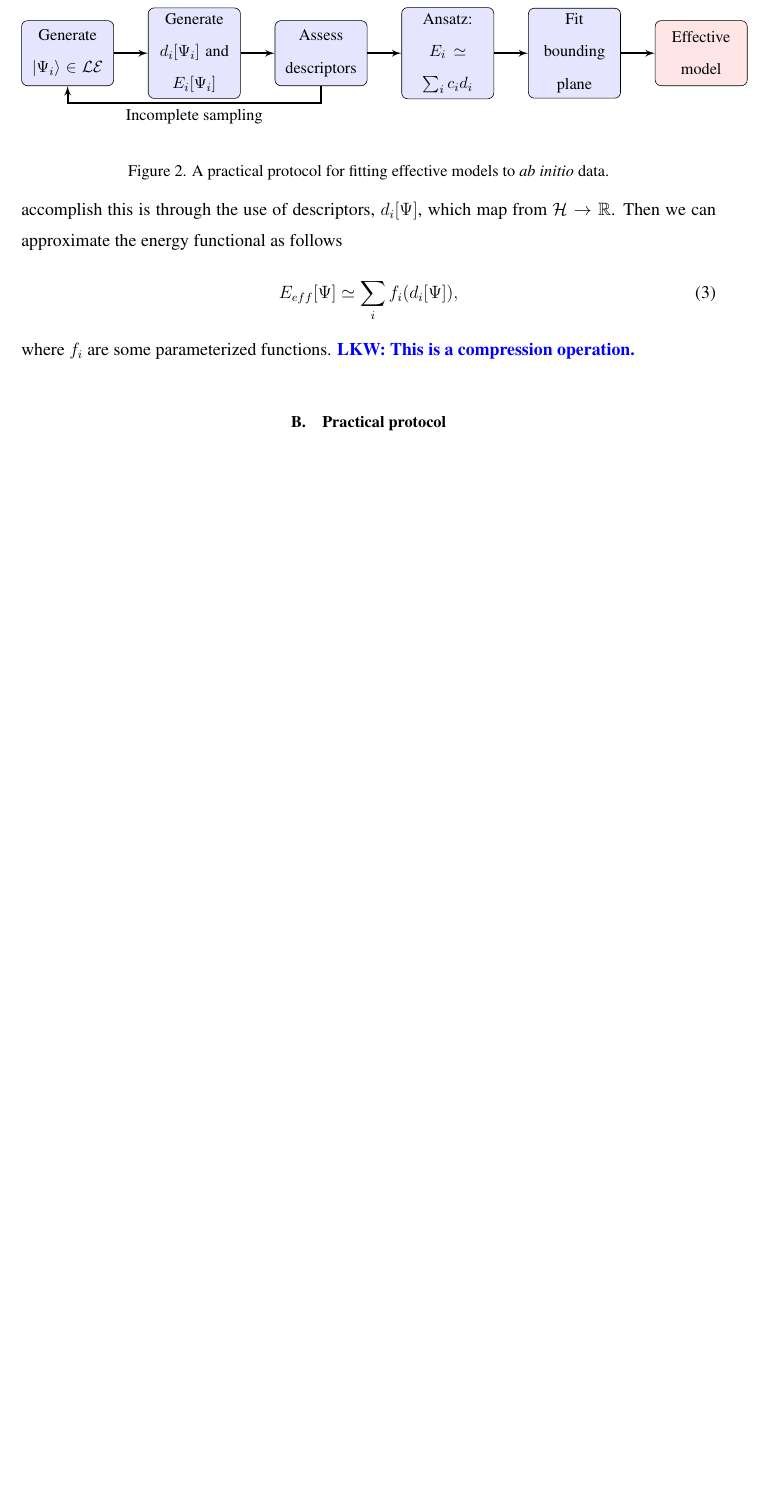
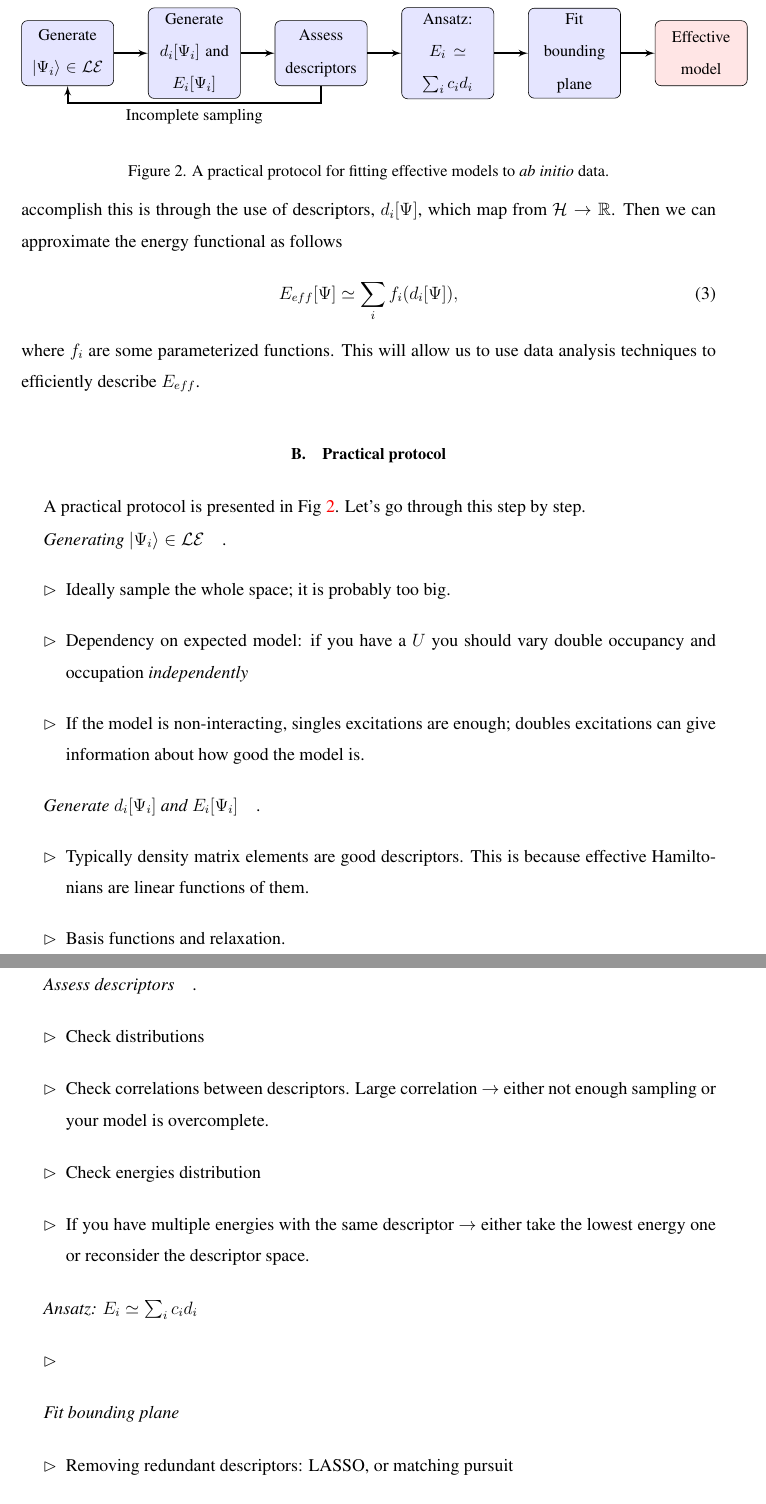
Before and after one commit to hiteshjc/Downfolding, a LaTeX paper (Downfolding_review/main.tex, which reads Downfolding_review/theory.tex): part of page 7 of 25 before the commit and two parts of pages 7 and 8 of 26 after it, the two joined at a grey line, cut so that both start at the same text, the shorter picture padded with empty space. Compiled offline with pdfLaTeX.

Commit message:
One sentence per line please. Outlined description of protocol

```diff
--- a/Downfolding_review/theory.tex
+++ b/Downfolding_review/theory.tex
@@ -67,7 +67,7 @@ Then we can approximate the energy functional as follows
 E_{eff}[\Psi] \simeq \sum_i f_i(d_i[\Psi]),
 \end{equation}
 where $f_i$ are some parameterized functions.
-\lucas{This is a compression operation.}
+This will allow us to use data analysis techniques to efficiently describe $E_{eff}$.
 
 \subsection{Practical protocol}
 
@@ -104,3 +104,39 @@ where $f_i$ are some parameterized functions.
 \caption{A practical protocol for fitting effective models to {\it ab initio} data.}
 \label{fig:protocol}
 \end{figure*}
+
+A practical protocol is presented in Fig~\ref{fig:protocol}.
+Let's go through this step by step.
+
+\paragraph{Generating $\ket{\Psi_i}\in {\cal LE}$}.
+\begin{itemize}
+\item Ideally sample the whole space; it is probably too big.
+\item Dependency on expected model: if you have a $U$ you should vary double occupancy and occupation {\it independently}
+\item If the model is non-interacting, singles excitations are enough; doubles excitations can give information about how good the model is.
+\end{itemize}
+
+\paragraph{Generate $d_i[\Psi_i]$ and $E_i[\Psi_i]$}.
+\begin{itemize}
+\item Typically density matrix elements are good descriptors. This is because effective Hamiltonians are linear functions of them.
+\item Basis functions and relaxation.
+\item Energy-dependent terms can be included by deviating from the linear {\it ansatz}
+\end{itemize}
+
+\paragraph{Assess descriptors}.
+\begin{itemize}
+\item Check distributions
+\item Check correlations between descriptors. Large correlation $\rightarrow$ either not enough sampling or your model is overcomplete.
+\item Check energies distribution
+\item If you have multiple energies with the same descriptor $\rightarrow$ either take the lowest energy one or reconsider the descriptor space.
+\end{itemize}
+
+\paragraph{Ansatz: $E_i \simeq \sum_i c_i d_i$}
+\begin{itemize}
+\item
+\end{itemize}
+
+\paragraph{Fit bounding plane}
+\begin{itemize}
+\item Removing redundant descriptors: LASSO, or matching pursuit
+\item The space of descriptors is smaller than the space of wave functions, so some wave functions will map to the same point in descriptor space. In that case, the low-energy space is given by the bounding plane.
+\end{itemize}
```
Also changed, not shown: Downfolding_review/hchain.tex (+7 -2 lines), Downfolding_review/threeband.tex (+2 -0 lines), Downfolding_review/theory.tex (6 more changed lines).
